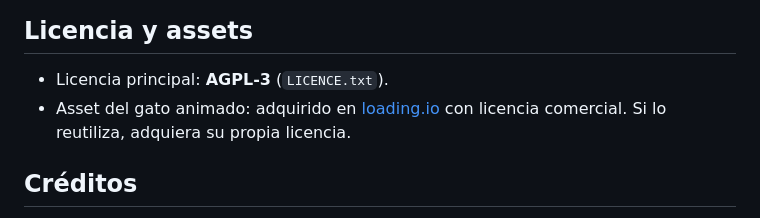
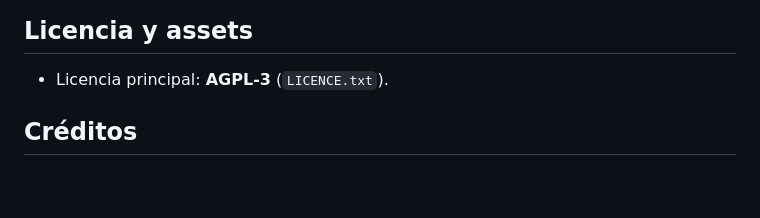
Before and after one commit to Ariel-GonzAguer/comidaEmergencia, a Markdown page: README.md, the part around the change. Rendered like a GitHub page; blank space fills up the shorter version.

Commit message:
feat: eliminar referencia a asset del gato animado en README.md

```diff
--- a/README.md
+++ b/README.md
@@ -159,7 +159,6 @@ Detalles en `documentacion/vercel.md`.
 ## Licencia y assets
 
 - Licencia principal: **AGPL-3** (`LICENCE.txt`).
-- Asset del gato animado: adquirido en [loading.io](https://loading.io/) con licencia comercial. Si lo reutiliza, adquiera su propia licencia.
 
 ## Créditos
 
```
